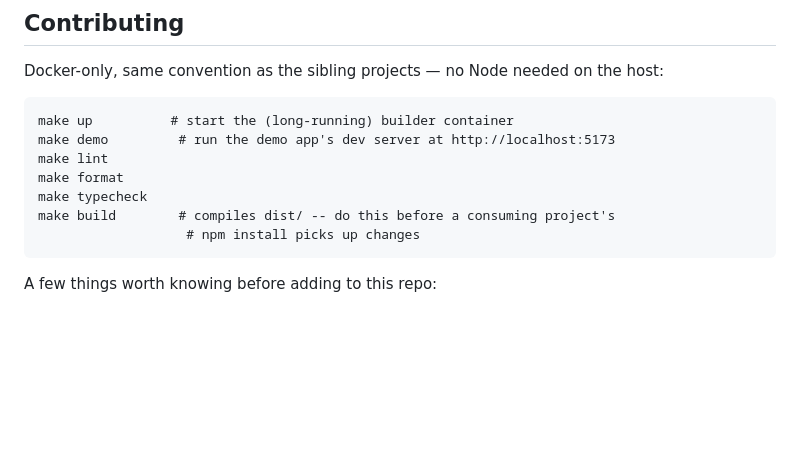
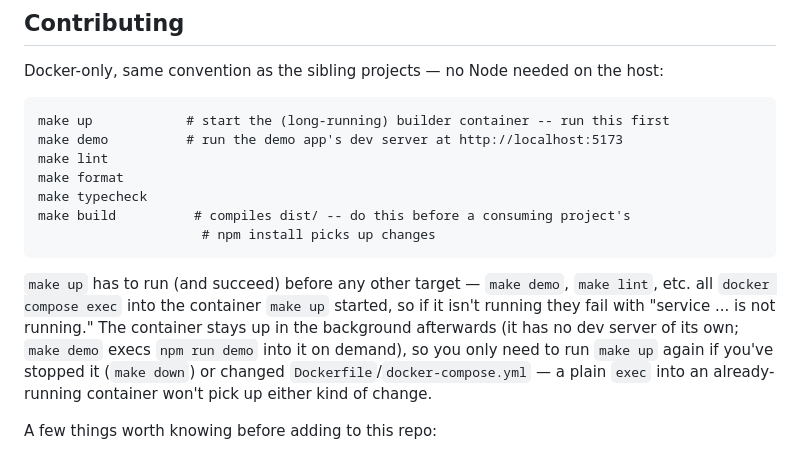
Before and after one commit to trvslhlt/bruit-kit, a Markdown page: README.md, the part around the change. Drawn GitHub-style; blank space fills up the shorter version.

Commit message:
Clarify make up's dependency relationship to every other target
Ran into this directly: make demo failed with "service is not
running" because the container had been torn down (make down) and
never restarted. The instructions listed make up first but never said
the other targets depend on it staying up, or when it needs re-running.

````diff
--- a/README.md
+++ b/README.md
@@ -90,14 +90,23 @@ Docker-only, same convention as the sibling projects — no Node needed on
 the host:
 
 ```
-make up          # start the (long-running) builder container
-make demo         # run the demo app's dev server at http://localhost:5173
+make up            # start the (long-running) builder container -- run this first
+make demo          # run the demo app's dev server at http://localhost:5173
 make lint
 make format
 make typecheck
-make build        # compiles dist/ -- do this before a consuming project's
-                   # npm install picks up changes
+make build          # compiles dist/ -- do this before a consuming project's
+                     # npm install picks up changes
 ```
+
+`make up` has to run (and succeed) before any other target — `make demo`,
+`make lint`, etc. all `docker compose exec` into the container `make up`
+started, so if it isn't running they fail with "service ... is not
+running." The container stays up in the background afterwards (it has no
+dev server of its own; `make demo` execs `npm run demo` into it on demand),
+so you only need to run `make up` again if you've stopped it (`make down`)
+or changed `Dockerfile`/`docker-compose.yml` — a plain `exec` into an
+already-running container won't pick up either kind of change.
 
 A few things worth knowing before adding to this repo:
 
````
